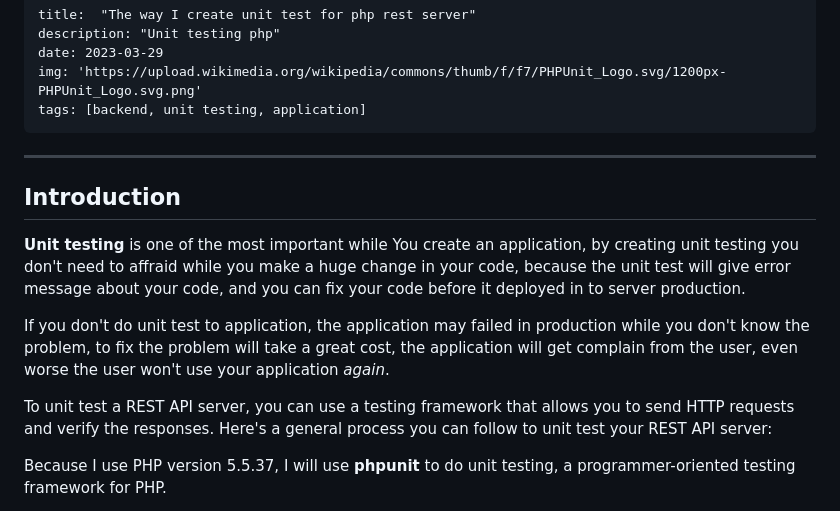
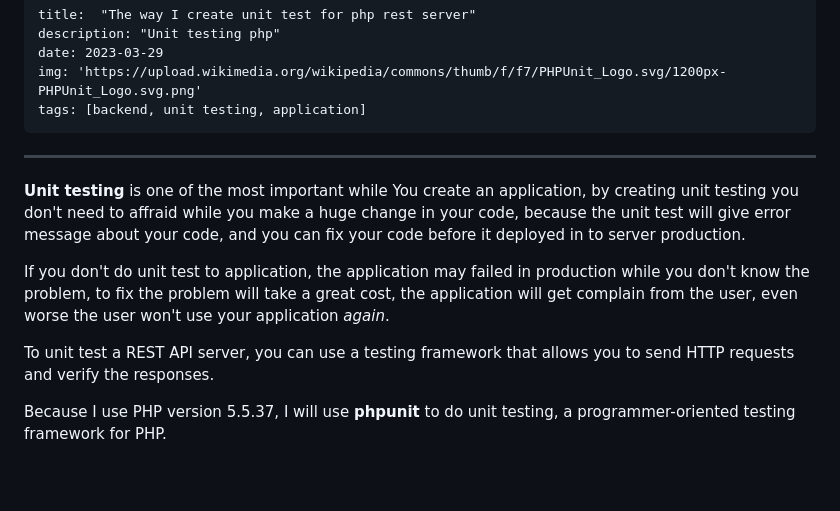
Before and after one commit to rijalBinHusen/portofolio-2, a Markdown page: src/content/unit-testing-php.md, the part around one of its changes. Rendered like a GitHub page; blank space fills up the shorter version.

Commit message:
make post beauty

```diff
--- a/src/content/unit-testing-php.md
+++ b/src/content/unit-testing-php.md
@@ -5,12 +5,11 @@
     img: 'https://upload.wikimedia.org/wikipedia/commons/thumb/f/f7/PHPUnit_Logo.svg/1200px-PHPUnit_Logo.svg.png'
     tags: [backend, unit testing, application]
 ---
-## Introduction
 **Unit testing** is one of the most important while You create an application, by creating unit testing you don't need to affraid while you make a huge change in your code, because the unit test will give error message about your code, and you can fix your code before it deployed in to server production.
 
 If you don't do unit test to application, the application may failed in production while you don't know the problem, to fix the problem will take a great cost, the application will get complain from the user, even worse the user won't use your application *again*.
 
-To unit test a REST API server, you can use a testing framework that allows you to send HTTP requests and verify the responses. Here's a general process you can follow to unit test your REST API server:
+To unit test a REST API server, you can use a testing framework that allows you to send HTTP requests and verify the responses.
 
 Because I use PHP version 5.5.37, I will use **phpunit** to do unit testing, a programmer-oriented testing framework for PHP.
 
```
Also changed, not shown: other parts of src/content/unit-testing-php.md (+7 -1 lines).
